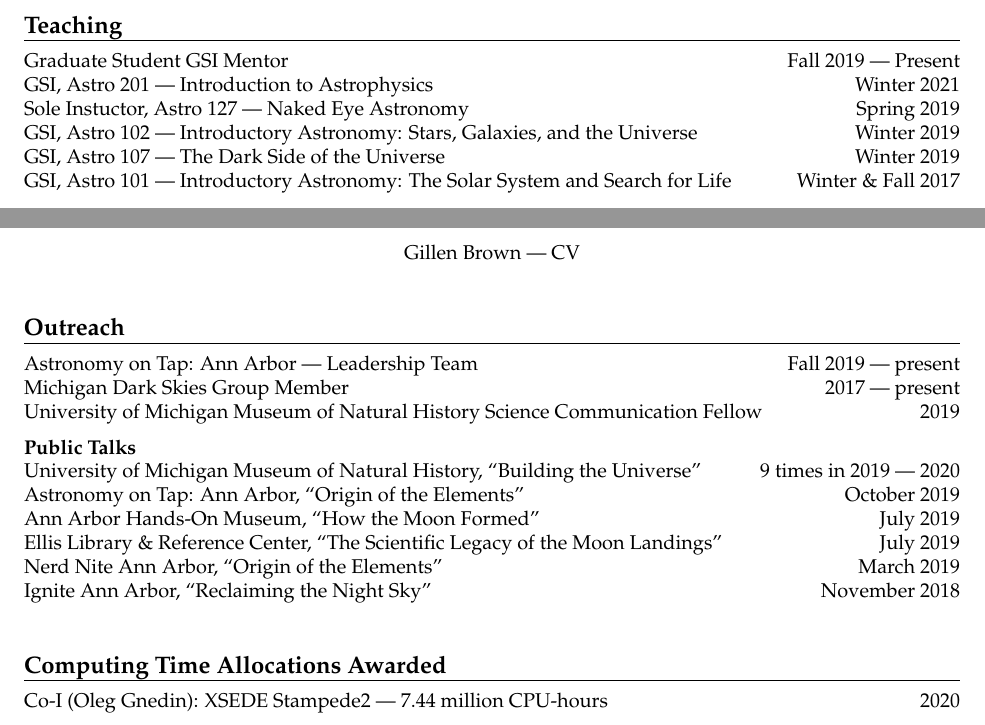
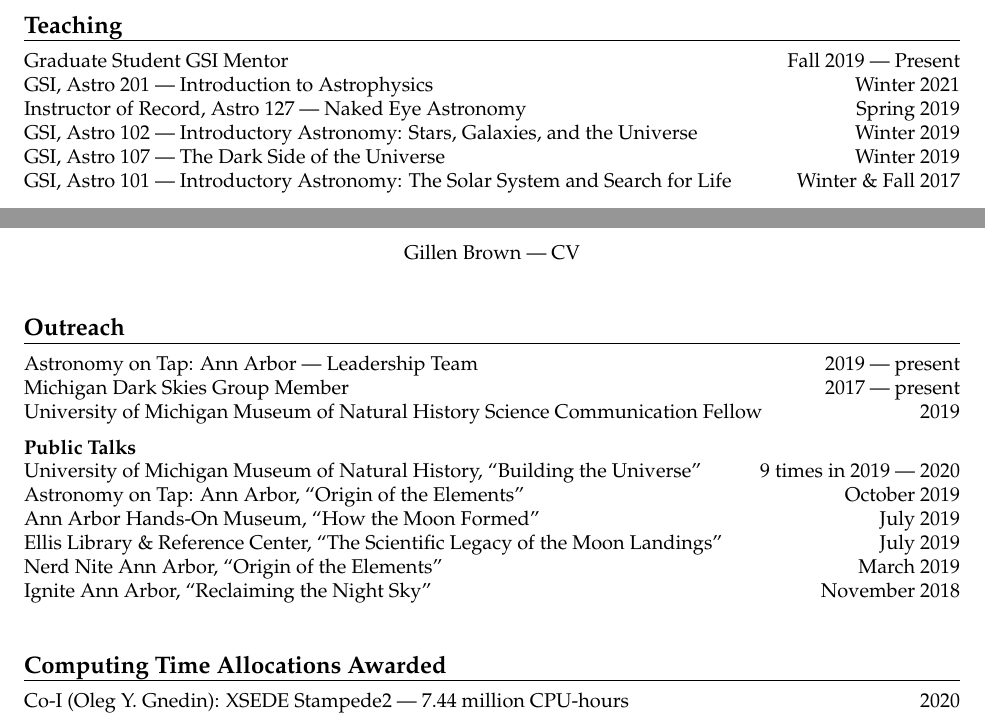
Before and after one commit to gillenbrown/resume, a LaTeX CV (cv.tex): two parts of pages 1 and 2 of 2, joined at a grey line, cut so that both start at the same text. Compiled offline with pdfLaTeX.

Commit message:
small typo fixes

```diff
--- a/cv.tex
+++ b/cv.tex
@@ -95,7 +95,7 @@ Department of Astronomy, University of Michigan ---  \href{mailto:gillenb@umich.
 \header{Teaching}
 \justifiedItemDateFirst{Graduate Student GSI Mentor}{Fall 2019 --- Present}
 \justifiedItemDate{GSI, Astro 201 --- Introduction to Astrophysics}{Winter 2021}
-\justifiedItemDate{Sole Instuctor, Astro 127 --- Naked Eye Astronomy}{Spring 2019}
+\justifiedItemDate{Instructor of Record, Astro 127 --- Naked Eye Astronomy}{Spring 2019}
 \justifiedItemDate{GSI, Astro 102 --- Introductory Astronomy: Stars, Galaxies, and the Universe}{Winter 2019}
 \justifiedItemDate{GSI, Astro 107 --- The Dark Side of the Universe}{Winter 2019}
 \justifiedItemDate{GSI, Astro 101 --- Introductory Astronomy: The Solar System and Search for Life}{Winter \& Fall 2017}
@@ -155,7 +155,7 @@ Department of Astronomy, University of Michigan ---  \href{mailto:gillenb@umich.
 \pagebreak
 
 \header{Outreach}
-\justifiedItemDateFirst{Astronomy on Tap: Ann Arbor --- Leadership Team}{Fall 2019 --- present}
+\justifiedItemDateFirst{Astronomy on Tap: Ann Arbor --- Leadership Team}{2019 --- present}
 \justifiedItemDate{Michigan Dark Skies Group Member}{2017 --- present}
 \justifiedItemDate{University of Michigan Museum of Natural History Science Communication Fellow}{2019}
 
@@ -183,6 +183,6 @@ Department of Astronomy, University of Michigan ---  \href{mailto:gillenb@umich.
 % \indentedItem{Organized partnerships with local under-served school districts to enrich science education}
 
 \header{Computing Time Allocations Awarded}
-\justifiedItemDateFirst{Co-I (Oleg Gnedin): XSEDE Stampede2 --- 7.44 million CPU-hours}{2020}
+\justifiedItemDateFirst{Co-I (Oleg Y. Gnedin): XSEDE Stampede2 --- 7.44 million CPU-hours}{2020}
 
 \end{document}
```
Also changed, not shown: cv.pdf, 1 other file.
